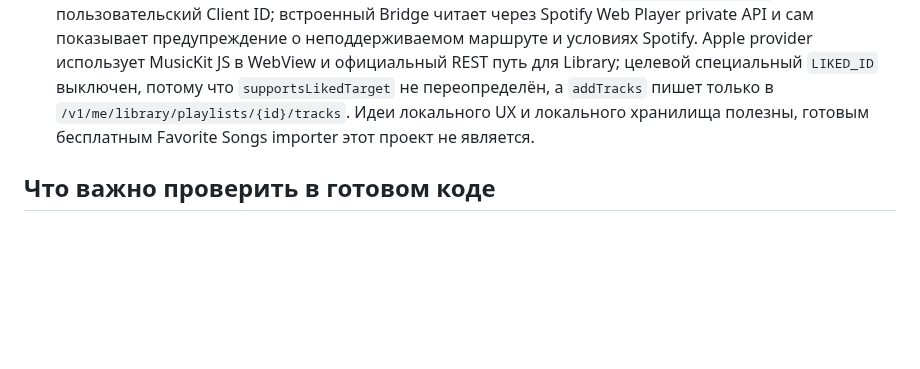
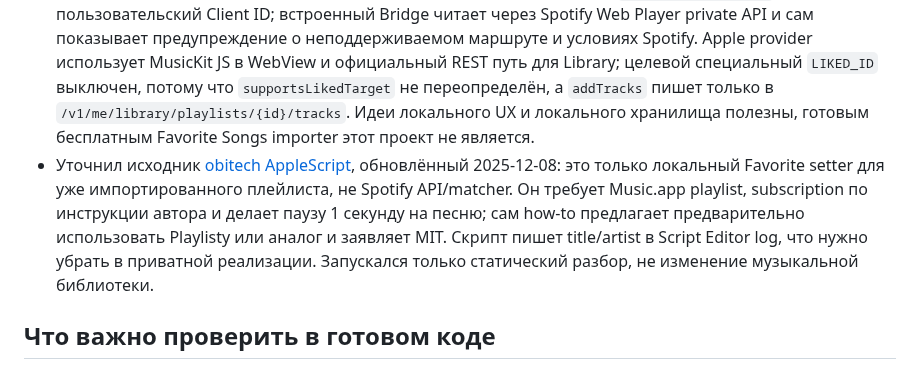
Before and after one commit to Basil-AS/music_importer, a Markdown page: docs/PROJECTS.md, the part around the change. Drawn GitHub-style; blank space fills up the shorter version.

Commit message:
docs: document local Apple Favorites setter path
Generated-by: OpenAI Codex (GPT-6)

Co-authored-by: Codex <noreply@openai.com>

```diff
--- a/docs/PROJECTS.md
+++ b/docs/PROJECTS.md
@@ -49,6 +49,7 @@
 - `ahnafnafee/songmirror` остаётся на HEAD `76d3d278` (2026-10-21), сверка с GitHub 27.10.2026 подтвердила, что HEAD не изменился. Это сильный Spotify → Apple Favorite Songs кандидат, но он не покрывает Яндекс/Звук и по умолчанию использует private Spotify/Apple web sessions.
 - `JoLowMan/music-teleportation` последний раз коммитился 2025-10-13 (`3ded02f`), GitHub не указывает лицензию. Несмотря на экспорт Spotify saved tracks, destination Apple — Library, а не Favorite Songs; также нужны собственные API credentials Spotify и Apple.
 - `xlollx/Songport` обновлён 27.10.2026 до `5aba73a1` (v1.1.0, GPL-3.0). Проверка исходников уточнила разницу двух Spotify-входов: официальный PKCE-провайдер вызывает `/me/tracks?limit=50` и требует пользовательский Client ID; встроенный Bridge читает через Spotify Web Player private API и сам показывает предупреждение о неподдерживаемом маршруте и условиях Spotify. Apple provider использует MusicKit JS в WebView и официальный REST путь для Library; целевой специальный `LIKED_ID` выключен, потому что `supportsLikedTarget` не переопределён, а `addTracks` пишет только в `/v1/me/library/playlists/{id}/tracks`. Идеи локального UX и локального хранилища полезны, готовым бесплатным Favorite Songs importer этот проект не является.
+- Уточнил исходник [obitech AppleScript](https://gist.github.com/obitech/5e18ec3c8c24f89c96f0cf396cb33e48), обновлённый 2025-12-08: это только локальный Favorite setter для уже импортированного плейлиста, не Spotify API/matcher. Он требует Music.app playlist, subscription по инструкции автора и делает паузу 1 секунду на песню; сам how-to предлагает предварительно использовать Playlisty или аналог и заявляет MIT. Скрипт пишет title/artist в Script Editor log, что нужно убрать в приватной реализации. Запускался только статический разбор, не изменение музыкальной библиотеки.
 
 ## Что важно проверить в готовом коде
 
```
Also changed, not shown: docs/API_MATRIX.md (+2 -1 lines), docs/providers/apple-music.md (+1 -1 lines).
